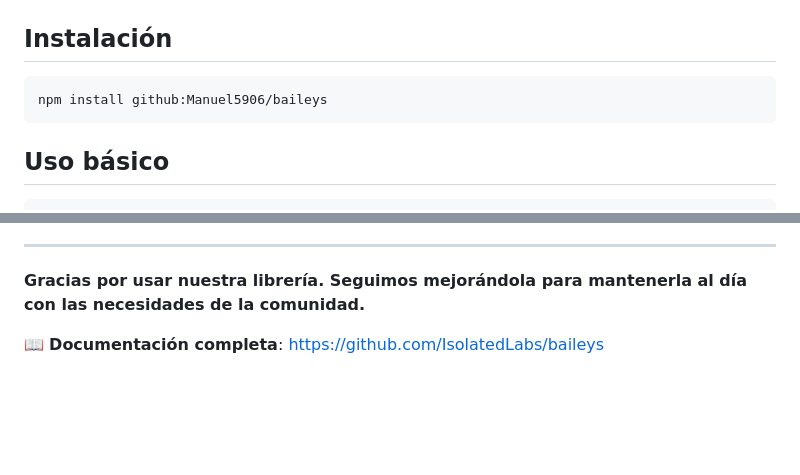
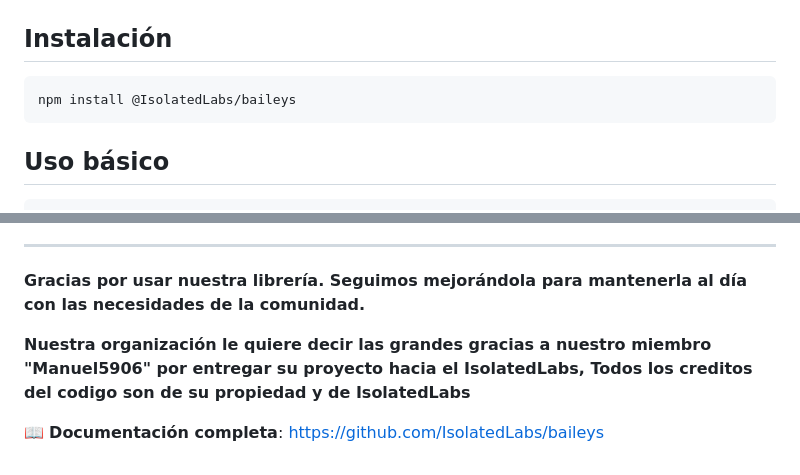
Before and after one commit to IsolatedLabs/baileys, a Markdown page: README.md, 2 parts joined by grey strips. GitHub-like rendering; blank space fills up the shorter version.

````diff
--- a/README.md
+++ b/README.md
@@ -26,7 +26,7 @@ Soporta mensajes interactivos, botones, menús dinámicos, administración de ch
 ## Instalación
 
 ```bash
-npm install github:Manuel5906/baileys
+npm install @IsolatedLabs/baileys
 ```
 
 ## Uso básico
@@ -325,4 +325,6 @@ await sock.sendMessage(jid, {
 
 **Gracias por usar nuestra librería. Seguimos mejorándola para mantenerla al día con las necesidades de la comunidad.**
 
+**Nuestra organización le quiere decir las grandes gracias a nuestro miembro "Manuel5906" por entregar su proyecto hacia el IsolatedLabs, Todos los creditos del codigo son de su propiedad y de IsolatedLabs**
+
 📖 **Documentación completa**: [https://github.com/IsolatedLabs/baileys](https://github.com/IsolatedLabs/baileys)
````
